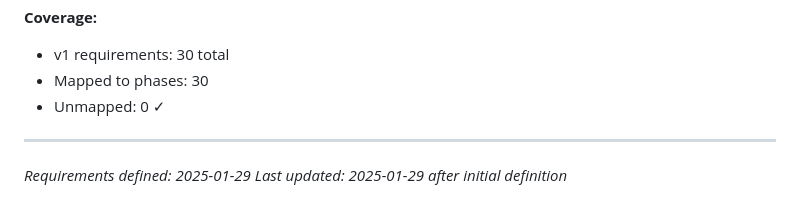
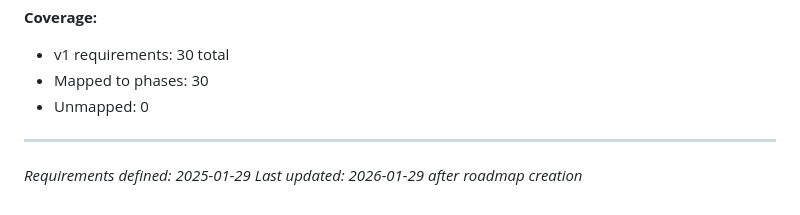
Before and after one commit to AmirK-S/TTP, a Markdown page: .planning/REQUIREMENTS.md, the part around one of its changes. GitHub-like rendering.

```diff
--- a/.planning/REQUIREMENTS.md
+++ b/.planning/REQUIREMENTS.md
@@ -137,8 +137,8 @@ Which phases cover which requirements. Updated during roadmap creation.
 **Coverage:**
 - v1 requirements: 30 total
 - Mapped to phases: 30
-- Unmapped: 0 ✓
+- Unmapped: 0
 
 ---
 *Requirements defined: 2025-01-29*
-*Last updated: 2025-01-29 after initial definition*
+*Last updated: 2026-01-29 after roadmap creation*
```
Also changed, not shown: other parts of .planning/REQUIREMENTS.md (+1 -1 lines), .planning/ROADMAP.md (added, +104 -0 lines), .planning/STATE.md (added, +61 -0 lines).
